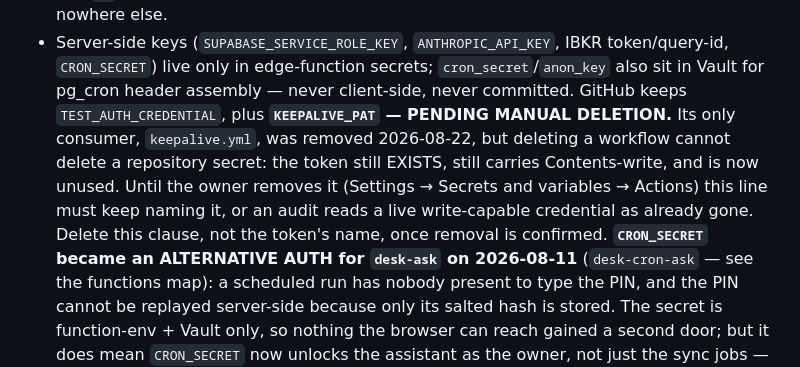
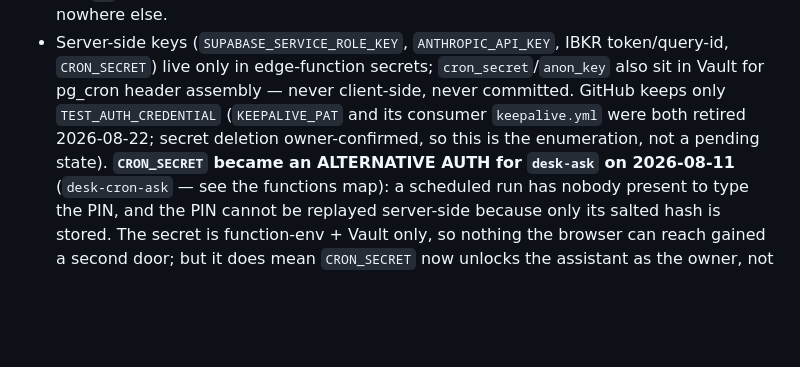
Before and after one commit to akyachtsman/claude.trading, a Markdown page: CLAUDE.md, the part around the change. Drawn GitHub-style; blank space fills up the shorter version.

Commit message:
Strike the KEEPALIVE_PAT pending-deletion note — secret is gone (#274)
PR #273 recorded KEEPALIVE_PAT as PENDING MANUAL DELETION, because deleting
keepalive.yml could not delete the repository secret and the token was still
live with Contents-write and no consumer. The owner has now removed it;
confirmed by direct observation of Settings -> Secrets and variables ->
Actions, which lists TEST_AUTH_CREDENTIAL alone.

The inventory therefore returns to a plain enumeration. Per the instruction
left in the pending clause itself, the CLAUSE is struck and the token's NAME is
kept in the sentence — recording that KEEPALIVE_PAT and keepalive.yml were both
retired 2026-08-22, and that the secret deletion was owner-confirmed. Dropping
the name outright would leave a future reader unable to tell a credential that
never existed from one deliberately removed, which is the same blind spot in
the opposite direction.

This merge also served as the second half of the branch-protection
verification: a ruleset requiring a pull request on main is being enabled, and
its check needs both directions proven — a direct push refused, and an ordinary
pull request still able to merge. This PR was the latter.

Verified: workflow-ref-guard passes (8 references across 8 workflows resolve, 8
required watchers intact); secret scan exit 1 (clean); html-validate passes;
contrast 7/7. Codex reviewed 843b917d5d and found no issues.

Co-Authored-By: Claude Opus 5 <noreply@anthropic.com>
Claude-Session: https://claude.ai/code/session_01XV3YC4LTHBVfvpquNDxwZT

```diff
--- a/CLAUDE.md
+++ b/CLAUDE.md
@@ -1154,14 +1154,10 @@ This project's look is its own — established at kickoff via `/design-intake`
 - Server-side keys (`SUPABASE_SERVICE_ROLE_KEY`, `ANTHROPIC_API_KEY`, IBKR
   token/query-id, `CRON_SECRET`) live only in edge-function secrets;
   `cron_secret`/`anon_key` also sit in Vault for pg_cron header assembly —
-  never client-side, never committed. GitHub keeps `TEST_AUTH_CREDENTIAL`,
-  plus **`KEEPALIVE_PAT` — PENDING MANUAL DELETION.** Its only consumer,
-  `keepalive.yml`, was removed 2026-08-22, but deleting a workflow cannot
-  delete a repository secret: the token still EXISTS, still carries
-  Contents-write, and is now unused. Until the owner removes it (Settings →
-  Secrets and variables → Actions) this line must keep naming it, or an audit
-  reads a live write-capable credential as already gone. Delete this clause,
-  not the token's name, once removal is confirmed. **`CRON_SECRET` became an ALTERNATIVE AUTH for
+  never client-side, never committed. GitHub keeps only
+  `TEST_AUTH_CREDENTIAL` (`KEEPALIVE_PAT` and its consumer `keepalive.yml`
+  were both retired 2026-08-22; secret deletion owner-confirmed, so this is
+  the enumeration, not a pending state). **`CRON_SECRET` became an ALTERNATIVE AUTH for
   `desk-ask` on 2026-08-11** (`desk-cron-ask` — see the functions map): a
   scheduled run has nobody present to type the PIN, and the PIN cannot be
   replayed server-side because only its salted hash is stored. The secret is
```
